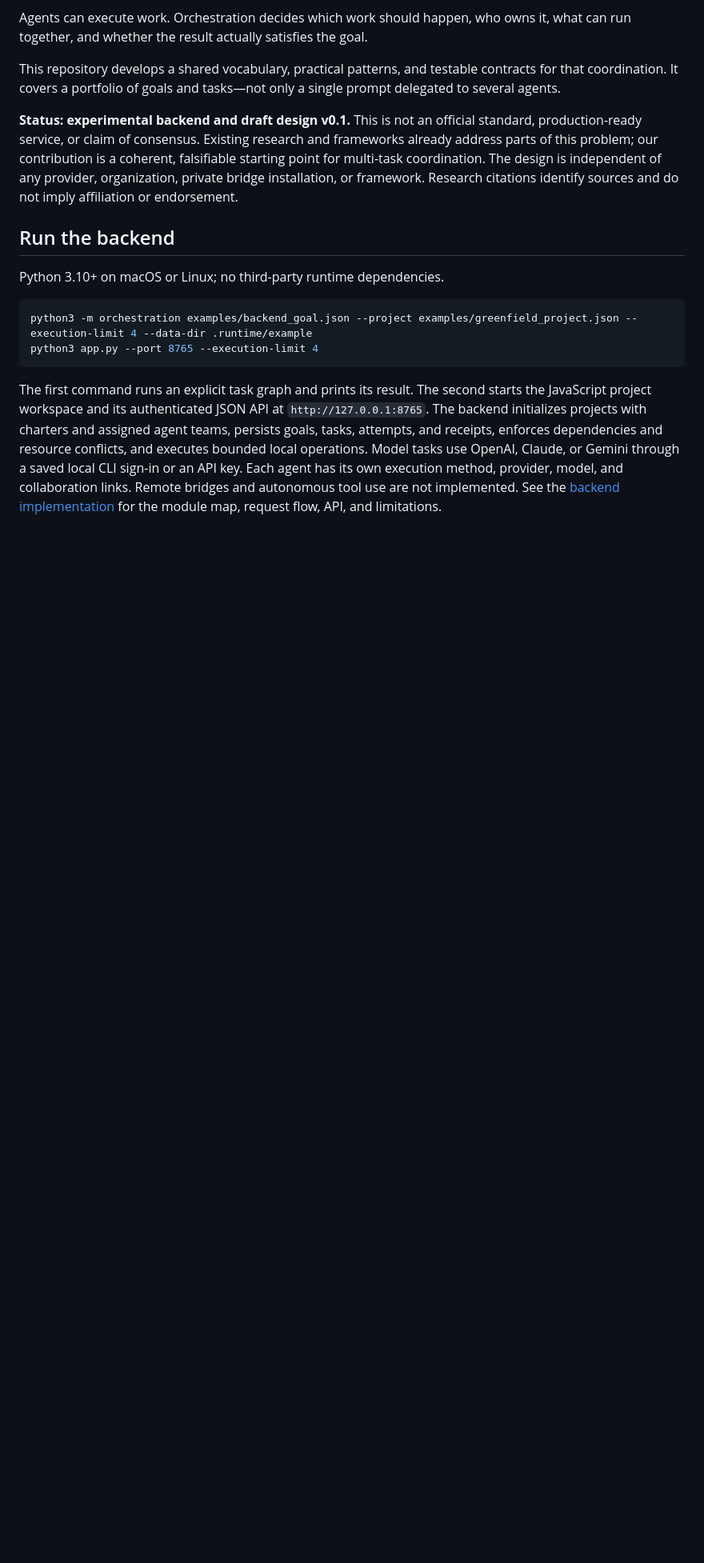
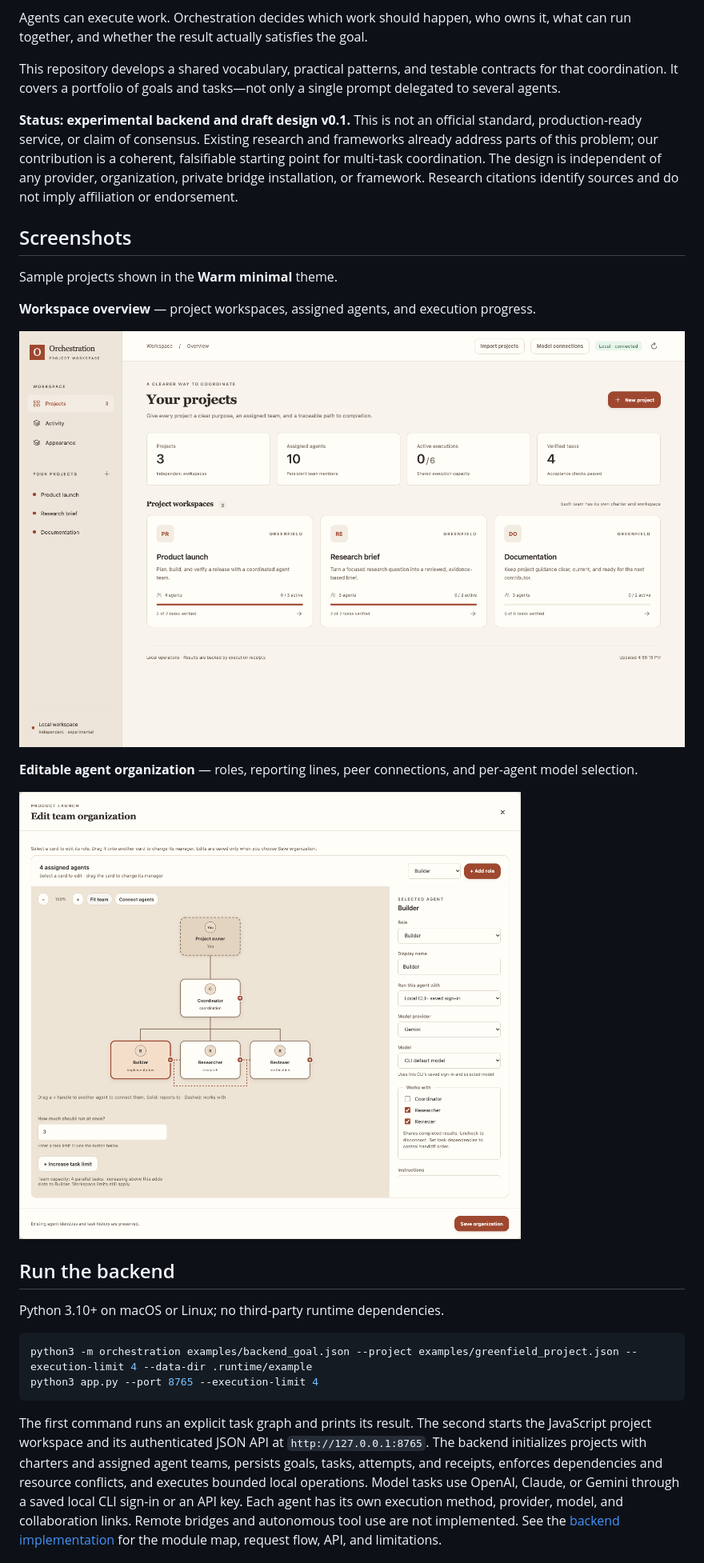
Before and after one commit to GChief117/agentic-orchestration, a Markdown page: README.md, the part around the change. Shown at 80% size. GitHub-like rendering; pictures changed too: docs/images/agent-organization.png (added), docs/images/workspace-overview.png (added); blank space fills up the shorter version.

Commit message:
Add workspace and agent organization screenshots to README

```diff
--- a/README.md
+++ b/README.md
@@ -7,6 +7,18 @@ Agents can execute work. Orchestration decides which work should happen, who own
 This repository develops a shared vocabulary, practical patterns, and testable contracts for that coordination. It covers a portfolio of goals and tasks—not only a single prompt delegated to several agents.
 
 **Status: experimental backend and draft design v0.1.** This is not an official standard, production-ready service, or claim of consensus. Existing research and frameworks already address parts of this problem; our contribution is a coherent, falsifiable starting point for multi-task coordination. The design is independent of any provider, organization, private bridge installation, or framework. Research citations identify sources and do not imply affiliation or endorsement.
+
+## Screenshots
+
+Sample projects shown in the **Warm minimal** theme.
+
+**Workspace overview** — project workspaces, assigned agents, and execution progress.
+
+![Workspace overview with three sample projects, agent counts, and verified task progress](docs/images/workspace-overview.png)
+
+**Editable agent organization** — roles, reporting lines, peer connections, and per-agent model selection.
+
+![Editable organization chart with a selected agent's local CLI, Gemini model, and collaboration settings](docs/images/agent-organization.png)
 
 ## Run the backend
 
```
